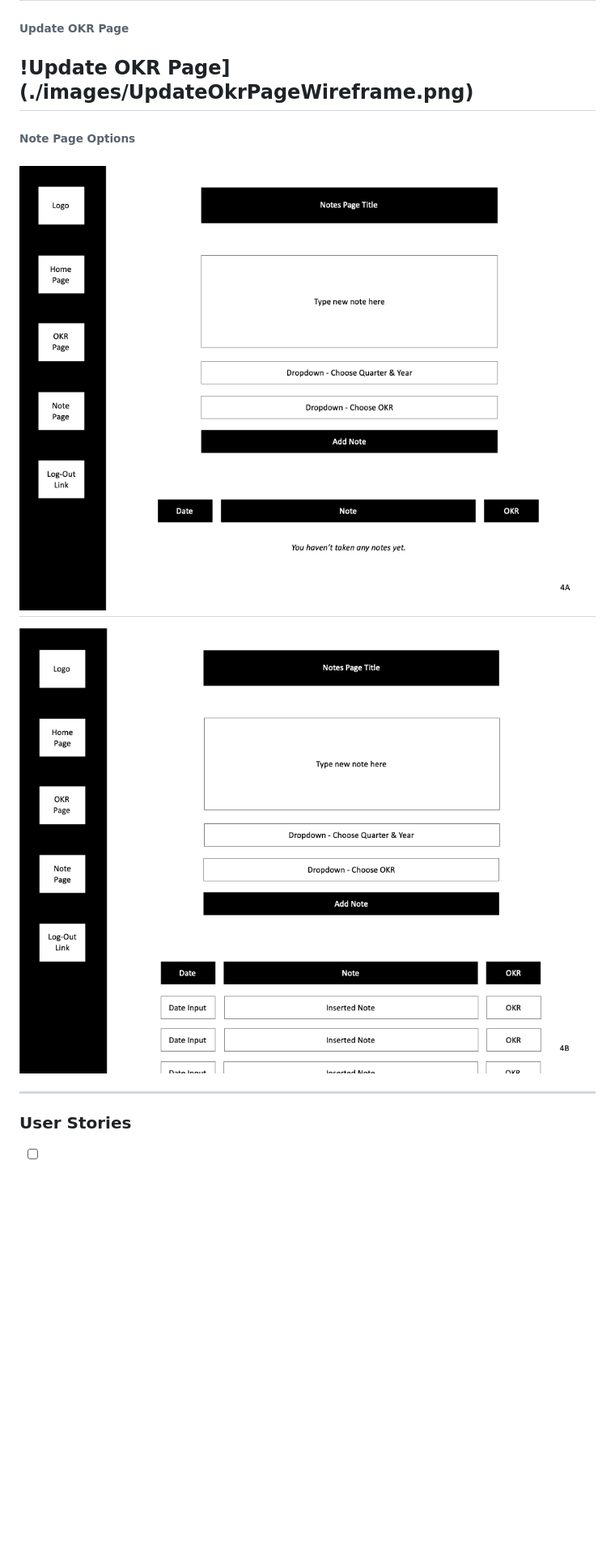
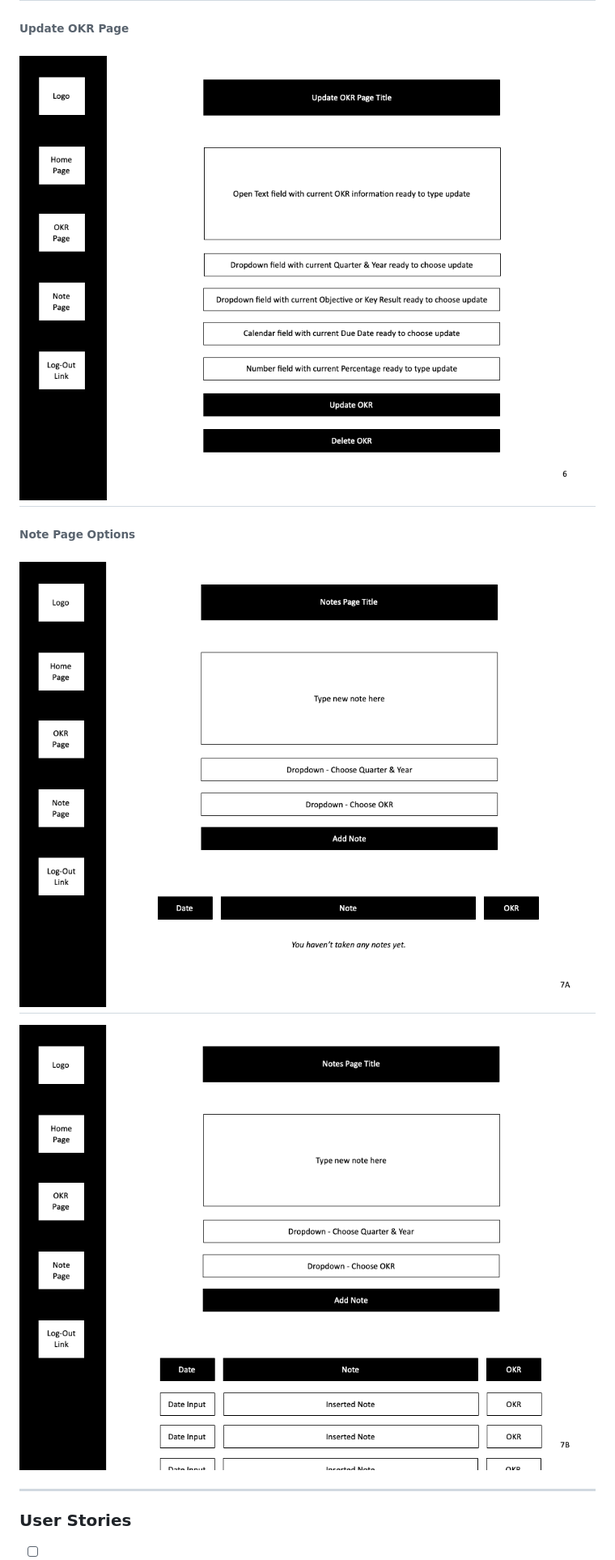
Before and after one commit to lvlivingston/goalkr, a Markdown page: README.md, the part around the change. Shown at 81% size. Drawn GitHub-style; pictures changed too: images/NotesPageWireframeA.png, images/NotesPageWireframeB.png, images/UpdateOkrPageWireframe.png; blank space fills up the shorter version.

Commit message:
updates to wireframe images

```diff
--- a/README.md
+++ b/README.md
@@ -74,7 +74,7 @@ The minimum viable product (MVP) goal is a functional OKR tool with basic CSS st
 ![OKR Detail Page B](./images/OkrDetailPageWireframeB.png)
 ---
 ###### Update OKR Page
-!Update OKR Page](./images/UpdateOkrPageWireframe.png)
+![Update OKR Page](./images/UpdateOkrPageWireframe.png)
 ---
 ###### Note Page Options
 ![Note Page A](./images/NotesPageWireframeA.png)
```
Also changed, not shown: images/AddOkrPageWireframe.png, images/OkrDetailPageWireframeA.png, images/OkrDetailPageWireframeB.png.
